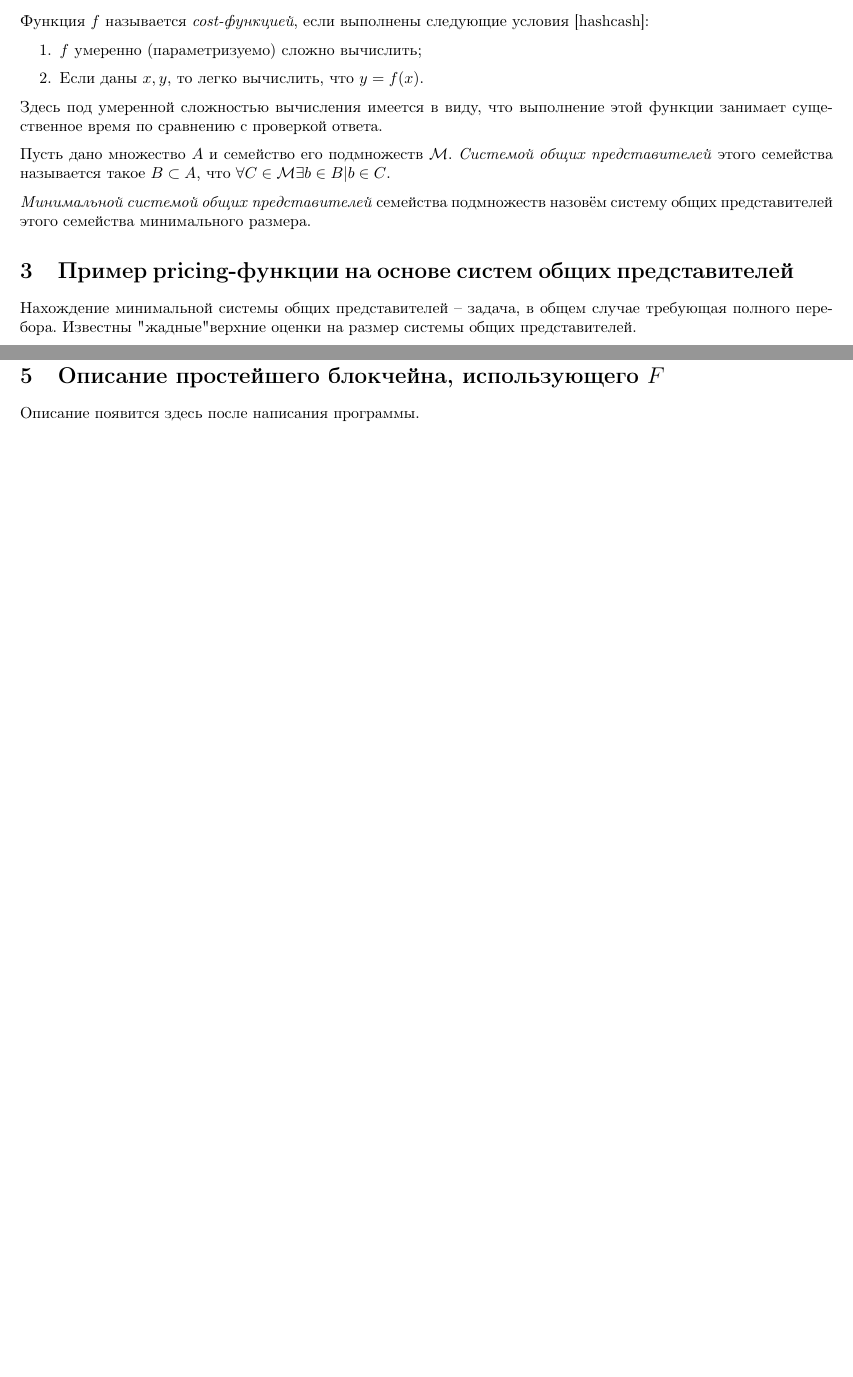
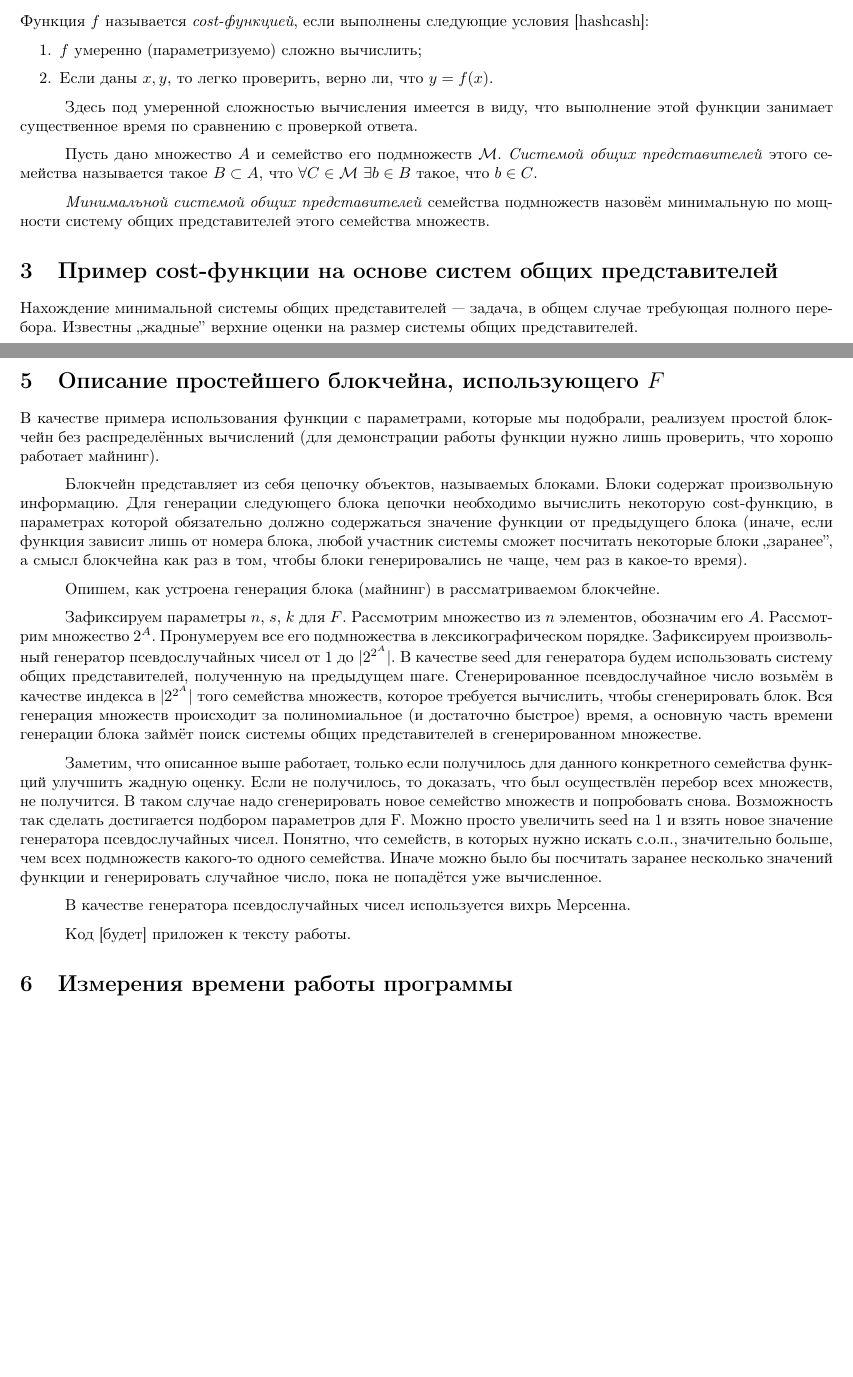
Before and after one commit to sooobus/proof_of_work_hypergraph_colorings, a LaTeX document (desc.tex): two parts of pages 1 and 3 of 3, joined at a grey line, cut so that both start at the same text, the shorter picture padded with empty space. Compiled offline with pdfLaTeX.

Commit message:
added blockchain desc

```diff
--- a/desc.tex
+++ b/desc.tex
@@ -14,6 +14,7 @@
 	\date{26 ноября 2017}
 	\author{Валерия Немычникова, 599 группа ФИВТ МФТИ}
     \newtheorem*{theorem}{Теорема}
+    \parindent=1cm
 \begin{document}
 \maketitle
 
@@ -32,17 +34,17 @@
 Функция $f$ называется \textit{cost-функцией}, если выполнены следующие условия [hashcash]:
 \begin{enumerate}
 \item $f$ умеренно (параметризуемо) сложно вычислить;
-\item Если даны $x, y$, то легко вычислить, что $y = f(x)$.
+\item Если даны $x, y$, то легко проверить, верно ли, что $y = f(x)$.
 
 \end{enumerate}
 
 Здесь под умеренной сложностью вычисления имеется в виду, что выполнение этой функции занимает существенное время по сравнению с проверкой ответа.
 
-Пусть дано множество $A$ и семейство его подмножеств $\mathcal{M}$. \textit{Системой общих представителей} этого семейства называется такое $B \subset A$, что $\forall C \in \mathcal{M} \exists b \in B | b \in C$.
+Пусть дано множество $A$ и семейство его подмножеств $\mathcal{M}$. \textit{Системой общих представителей} этого семейства называется такое $B \subset A$, что $\forall C \in \mathcal{M}$ $\exists b \in B \text{ такое, что } b \in C$.
 
-\textit{Минимальной системой общих представителей} семейства подмножеств назовём систему общих представителей этого семейства минимального размера.
+\textit{Минимальной системой общих представителей} семейства подмножеств назовём минимальную по мощности систему общих представителей этого семейства множеств.
 
-\section{Пример pricing-функции на основе систем общих представителей}
+\section{Пример cost-функции на основе систем общих представителей}
 
-    Нахождение минимальной системы общих представителей -- задача, в общем случае требующая полного перебора. Известны "жадные" верхние оценки на размер системы общих представителей.
+    Нахождение минимальной системы общих представителей --- задача, в общем случае требующая полного перебора. Известны ,,жадные'' верхние оценки на размер системы общих представителей.
 
@@ -77,6 +79,9 @@
 \section{Подходящие параметры для $F$}
 
     Подберём параметры $n, k, s$ таким образом, чтобы перебор занимал значительное время. Будем отталкиваться от того, чтобы программа на С++ (который достаточно быстрый) работала 10 секунд. Так как основную часть работы программы будут составлять вычисления, можно считать, что программа на Python + numpy будет работать примерно столько же.
+
     Кроме времени работы ещё хочется, чтобы общее количество возможных вычислений было довольно велико. А именно, чтобы задавшись один раз тройкой параметров, можно было запустить такой блокчейн, которому хватит возможных входных данных на разумное время. Зададимся для примера одним блоком в 10 секунд. Тогда если считать, что блокчейн проработает 50 лет, ему понадобится порядка 200 миллионов различных семейств множеств для поиска в них с.о.п.
+
     Рассмотрим такой эксперимент. Рассмотрим несколько различных троек значений $n, k, s$. Сгенерируем семейство случайных $k$-элементных подмножеств $n$-элементного множества. Сначала жадно найдём с.о.п., получим жадную оценку. Потом станем искать с.о.п. полным перебором. Возможны 3 различных исхода: что сгенерированное семество вообще не будет иметь с.о.п. (иначе говоря, мы собираем школьников на олимпиаду по русскому языку, которая включает решение задач на синтаксис, морфологию и древнерусский язык, а никто из наших школьников не знает древнерусского), что полным перебором мы получим, что жадную оценку нельзя улучшить, или что жадная оценка улучшилась.
+
     Первый случай, очевидно, нам не подходит. Второй случай тоже плохой: в качестве доказательства, что $F$ вычислено, мы предъявим непосредственно сами множества. Но доказательство того, что мы перебрали все подмножества, будет слишком длинным. Поэтому будем считать такой случай тоже плохим.
@@ -84,5 +91,20 @@
 \section{Описание простейшего блокчейна, использующего $F$}
 
-Описание появится здесь после написания программы.
+    В качестве примера использования функции с параметрами, которые мы подобрали, реализуем простой блокчейн без распределённых вычислений (для демонстрации работы функции нужно лишь проверить, что хорошо работает майнинг).
+
+    Блокчейн представляет из себя цепочку объектов, называемых блоками. Блоки содержат произвольную информацию. Для генерации следующего блока цепочки необходимо вычислить некоторую cost-функцию, в параметрах которой обязательно должно содержаться значение функции от предыдущего блока (иначе, если функция зависит лишь от номера блока, любой участник системы сможет посчитать некоторые блоки ,,заранее'', а смысл блокчейна как раз в том, чтобы блоки генерировались не чаще, чем раз в какое-то время).
+
+    Опишем, как устроена генерация блока (майнинг) в рассматриваемом блокчейне.
+
+    Зафиксируем параметры $n$, $s$, $k$ для $F$. Рассмотрим множество из $n$ элементов, обозначим его $A$. Рассмотрим множество $2^A$. Пронумеруем все его подмножества в лексикографическом порядке. Зафиксируем произвольный генератор псевдослучайных чисел от 1 до $|2^{2^A}|$. В качестве seed для генератора будем использовать систему общих представителей, полученную на предыдущем шаге. Сгенерированное псевдослучайное число возьмём в качестве индекса в $|2^{2^A}|$ того семейства множеств, которое требуется вычислить, чтобы сгенерировать блок. Вся генерация множеств происходит за полиномиальное (и достаточно быстрое) время, а основную часть времени генерации блока займёт поиск системы общих представителей в сгенерированном множестве.
+
+    Заметим, что описанное выше работает, только если получилось для данного конкретного семейства функций улучшить жадную оценку. Если не получилось, то доказать, что был осуществлён перебор всех множеств, не получится. В таком случае надо сгенерировать новое семейство множеств и попробовать снова. Возможность так сделать достигается подбором параметров для F. Можно просто увеличить seed на 1 и взять новое значение генератора псевдослучайных чисел. Понятно, что семейств, в которых нужно искать с.о.п., значительно больше, чем всех подмножеств какого-то одного семейства. Иначе можно было бы посчитать заранее несколько значений функции и генерировать случайное число, пока не попадётся уже вычисленное.
+
+    В качестве генератора псевдослучайных чисел используется вихрь Мерсенна.
+
+    Код [будет] приложен к тексту работы.
+
+\section{Измерения времени работы программы}
+
 
 \end{document}
```
Also changed, not shown: desc.pdf, desc.tex (13 more changed lines).
